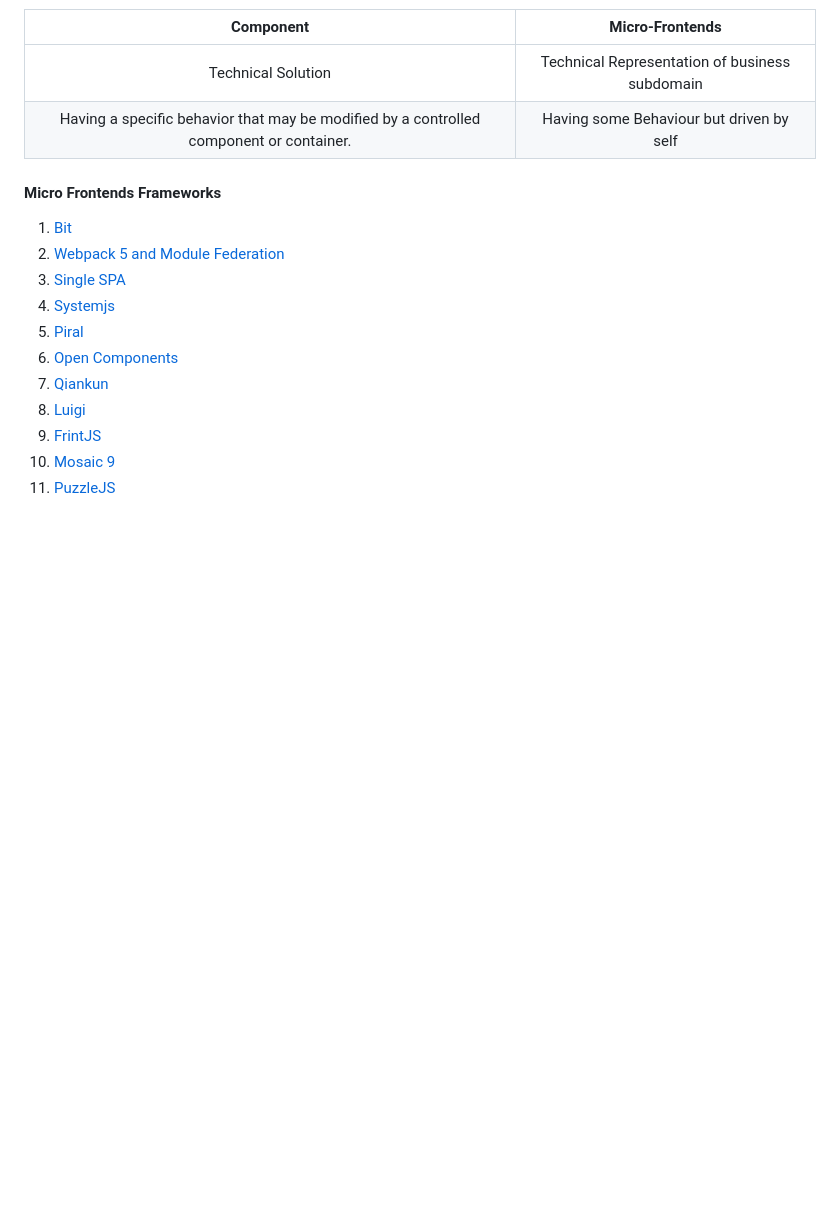
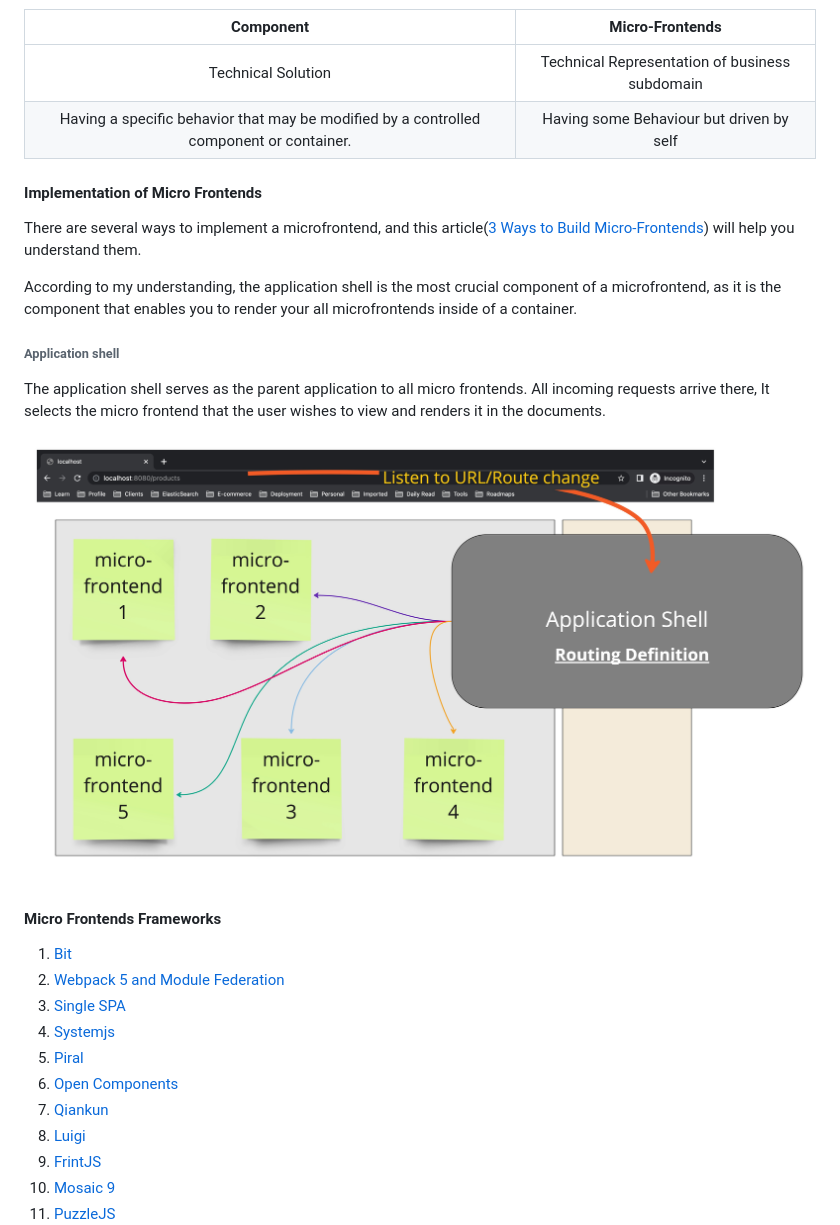
Before and after one commit to santoshshinde2012/micro-frontends-mindmaps, a Markdown page: README.md, the part around one of its changes. Drawn GitHub-style; pictures changed too: assets/micro-frontend-application-shell.jpg (added); blank space fills up the shorter version.

Commit message:
update application shell

```diff
--- a/README.md
+++ b/README.md
@@ -211,6 +211,17 @@ A Component is a technical solution for any frontend element that has a specific
 |  Having a specific behavior that may be modified by a controlled component or container. | Having some Behaviour but driven by self |
 
 
+#### Implementation of  Micro Frontends
+
+There are several ways to implement a microfrontend, and this article([3 Ways to Build Micro-Frontends](https://javascript.plainenglish.io/3-ways-to-develop-micro-frontends-in-2022-e29984158b6d)) will help you understand them.
+
+According to my understanding, the application shell is the most crucial component of a microfrontend, as it is the component that enables you to render your all microfrontends inside of a container.
+
+###### Application shell
+
+The application shell serves as the parent application to all micro frontends. All incoming requests arrive there, It selects the micro frontend that the user wishes to view and renders it in the <body> documents.
+
+![Application shell](assets/micro-frontend-application-shell.jpg)
 
 #### Micro Frontends Frameworks
 
```
Also changed, not shown: other parts of README.md (+1 -0 lines).
